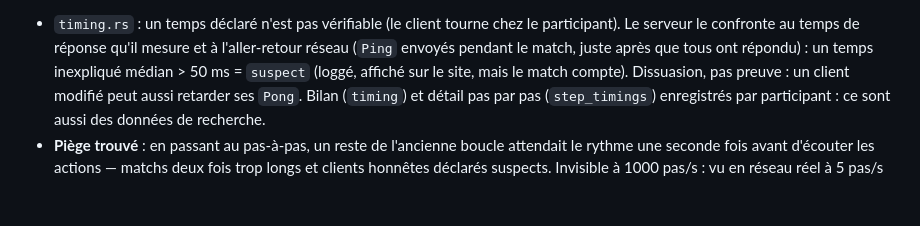
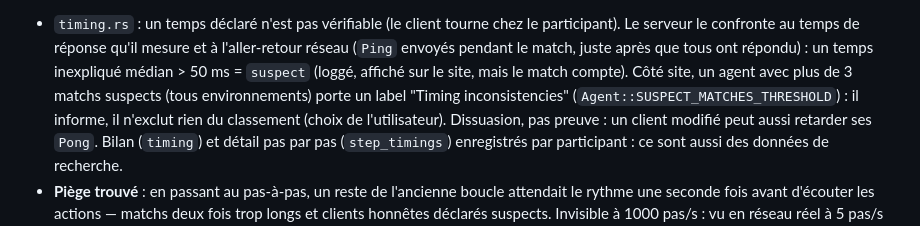
Before and after one commit to Melvin-klein/frondori-server, a Markdown page: CLAUDE.md, the part around the change. Drawn GitHub-style; blank space fills up the shorter version.

Commit message:
Note the website's timing-inconsistency label rule
Co-Authored-By: Claude Opus 5.5 <noreply@anthropic.com>

```diff
--- a/CLAUDE.md
+++ b/CLAUDE.md
@@ -160,7 +160,10 @@ neutre (côté worker).
   le participant). Le serveur le confronte au temps de réponse qu'il mesure
   et à l'aller-retour réseau (`Ping` envoyés pendant le match, juste après
   que tous ont répondu) : un temps inexpliqué médian > 50 ms = `suspect`
-  (loggé, affiché sur le site, mais le match compte). Dissuasion, pas
+  (loggé, affiché sur le site, mais le match compte). Côté site, un agent
+  avec plus de 3 matchs suspects (tous environnements) porte un label
+  "Timing inconsistencies" (`Agent::SUSPECT_MATCHES_THRESHOLD`) : il
+  informe, il n'exclut rien du classement (choix de l'utilisateur). Dissuasion, pas
   preuve : un client modifié peut aussi retarder ses `Pong`. Bilan
   (`timing`) et détail pas par pas (`step_timings`) enregistrés par
   participant : ce sont aussi des données de recherche.
```
